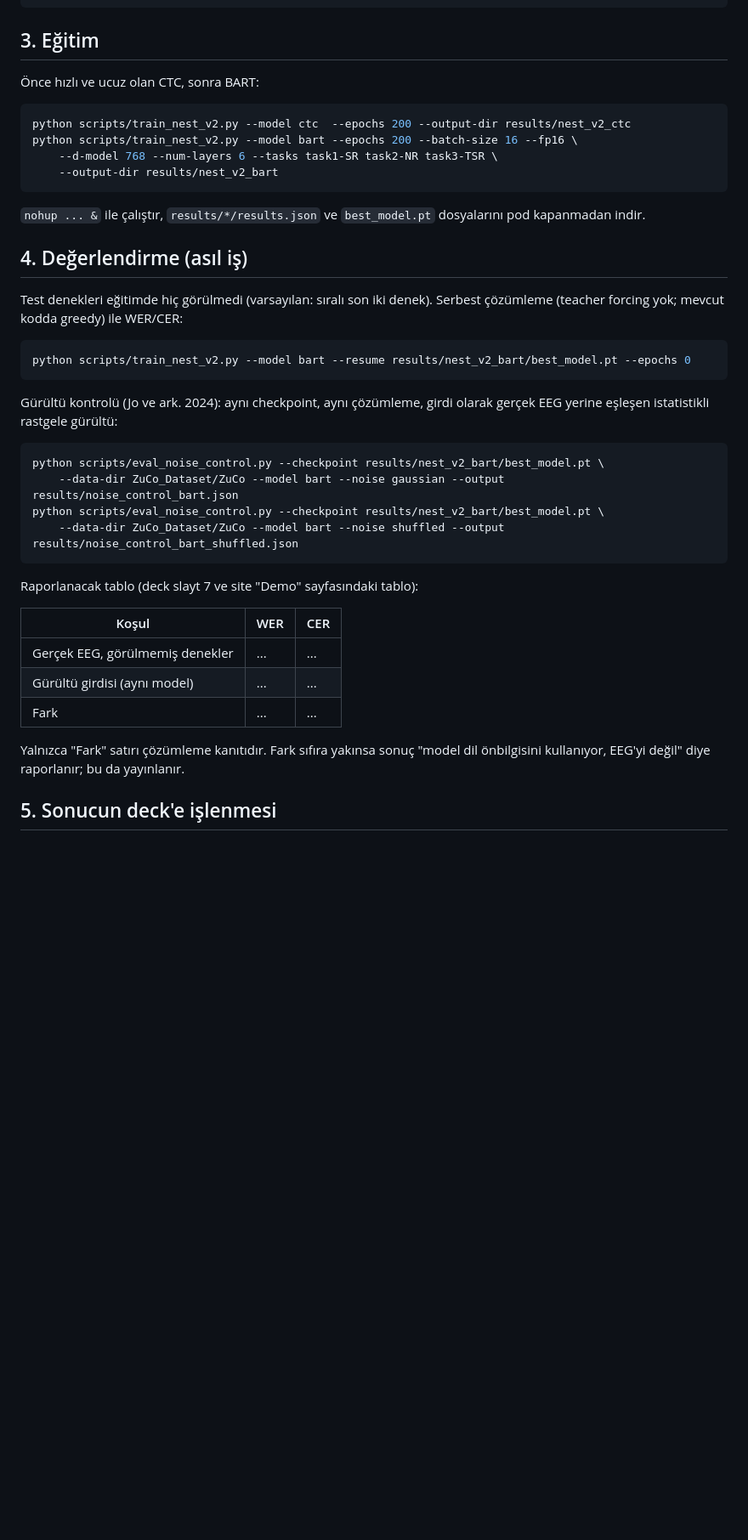
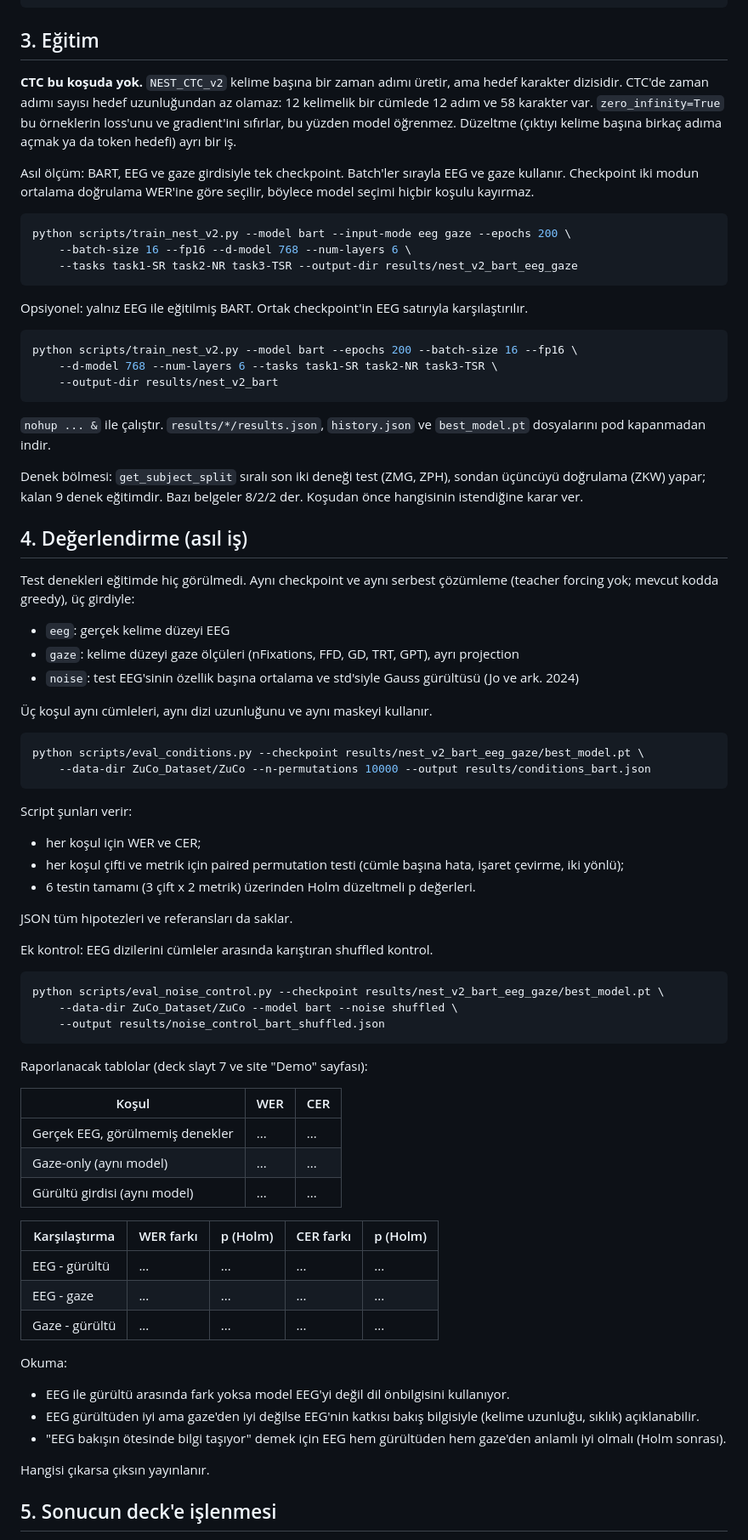
Before and after one commit to wazder/NEST, a Markdown page: docs/hasat-2026/gpu-runbook.md, the part around one of its changes. Shown at 85% size. Drawn GitHub-style; blank space fills up the shorter version.

````diff
--- a/docs/hasat-2026/gpu-runbook.md
+++ b/docs/hasat-2026/gpu-runbook.md
@@ -55,48 +85,97 @@ python scripts/train_nest_v2.py --quick-test --model ctc   # 2 epoch, 50 örnek
 
 ## 3. Eğitim
 
-Önce hızlı ve ucuz olan CTC, sonra BART:
+**CTC bu koşuda yok.** `NEST_CTC_v2` kelime başına bir zaman adımı üretir,
+ama hedef karakter dizisidir. CTC'de zaman adımı sayısı hedef uzunluğundan
+az olamaz: 12 kelimelik bir cümlede 12 adım ve 58 karakter var.
+`zero_infinity=True` bu örneklerin loss'unu ve gradient'ini sıfırlar, bu
+yüzden model öğrenmez. Düzeltme (çıktıyı kelime başına birkaç adıma açmak ya
+da token hedefi) ayrı bir iş.
+
+Asıl ölçüm: BART, EEG ve gaze girdisiyle tek checkpoint. Batch'ler sırayla
+EEG ve gaze kullanır. Checkpoint iki modun ortalama doğrulama WER'ine göre
+seçilir, böylece model seçimi hiçbir koşulu kayırmaz.
 
 ```bash
-python scripts/train_nest_v2.py --model ctc  --epochs 200 --output-dir results/nest_v2_ctc
+python scripts/train_nest_v2.py --model bart --input-mode eeg gaze --epochs 200 \
+    --batch-size 16 --fp16 --d-model 768 --num-layers 6 \
+    --tasks task1-SR task2-NR task3-TSR --output-dir results/nest_v2_bart_eeg_gaze
+```
+
+Opsiyonel: yalnız EEG ile eğitilmiş BART. Ortak checkpoint'in EEG satırıyla
+karşılaştırılır.
+
+```bash
 python scripts/train_nest_v2.py --model bart --epochs 200 --batch-size 16 --fp16 \
     --d-model 768 --num-layers 6 --tasks task1-SR task2-NR task3-TSR \
     --output-dir results/nest_v2_bart
 ```
 
-`nohup ... &` ile çalıştır, `results/*/results.json` ve `best_model.pt`
-dosyalarını pod kapanmadan indir.
+`nohup ... &` ile çalıştır. `results/*/results.json`, `history.json` ve
+`best_model.pt` dosyalarını pod kapanmadan indir.
+
+Denek bölmesi: `get_subject_split` sıralı son iki deneği test (ZMG, ZPH),
+sondan üçüncüyü doğrulama (ZKW) yapar; kalan 9 denek eğitimdir. Bazı
+belgeler 8/2/2 der. Koşudan önce hangisinin istendiğine karar ver.
 
 ## 4. Değerlendirme (asıl iş)
 
-Test denekleri eğitimde hiç görülmedi (varsayılan: sıralı son iki denek).
-Serbest çözümleme (teacher forcing yok; mevcut kodda greedy) ile WER/CER:
+Test denekleri eğitimde hiç görülmedi. Aynı checkpoint ve aynı serbest
+çözümleme (teacher forcing yok; mevcut kodda greedy), üç girdiyle:
+
+- `eeg`: gerçek kelime düzeyi EEG
+- `gaze`: kelime düzeyi gaze ölçüleri (nFixations, FFD, GD, TRT, GPT), ayrı projection
+- `noise`: test EEG'sinin özellik başına ortalama ve std'siyle Gauss gürültüsü
+  (Jo ve ark. 2024)
+
+Üç koşul aynı cümleleri, aynı dizi uzunluğunu ve aynı maskeyi kullanır.
 
 ```bash
-python scripts/train_nest_v2.py --model bart --resume results/nest_v2_bart/best_model.pt --epochs 0
+python scripts/eval_conditions.py --checkpoint results/nest_v2_bart_eeg_gaze/best_model.pt \
+    --data-dir ZuCo_Dataset/ZuCo --n-permutations 10000 --output results/conditions_bart.json
 ```
 
-Gürültü kontrolü (Jo ve ark. 2024): aynı checkpoint, aynı çözümleme, girdi
-olarak gerçek EEG yerine eşleşen istatistikli rastgele gürültü:
+Script şunları verir:
+
+- her koşul için WER ve CER;
+- her koşul çifti ve metrik için paired permutation testi (cümle başına hata,
+  işaret çevirme, iki yönlü);
+- 6 testin tamamı (3 çift x 2 metrik) üzerinden Holm düzeltmeli p değerleri.
+
+JSON tüm hipotezleri ve referansları da saklar.
+
+Ek kontrol: EEG dizilerini cümleler arasında karıştıran shuffled kontrol.
 
 ```bash
-python scripts/eval_noise_control.py --checkpoint results/nest_v2_bart/best_model.pt \
-    --data-dir ZuCo_Dataset/ZuCo --model bart --noise gaussian --output results/noise_control_bart.json
-python scripts/eval_noise_control.py --checkpoint results/nest_v2_bart/best_model.pt \
-    --data-dir ZuCo_Dataset/ZuCo --model bart --noise shuffled --output results/noise_control_bart_shuffled.json
+python scripts/eval_noise_control.py --checkpoint results/nest_v2_bart_eeg_gaze/best_model.pt \
+    --data-dir ZuCo_Dataset/ZuCo --model bart --noise shuffled \
+    --output results/noise_control_bart_shuffled.json
 ```
 
-Raporlanacak tablo (deck slayt 7 ve site "Demo" sayfasındaki tablo):
+Raporlanacak tablolar (deck slayt 7 ve site "Demo" sayfası):
 
 | Koşul | WER | CER |
 |---|---|---|
 | Gerçek EEG, görülmemiş denekler | ... | ... |
+| Gaze-only (aynı model) | ... | ... |
 | Gürültü girdisi (aynı model) | ... | ... |
-| Fark | ... | ... |
 
-Yalnızca "Fark" satırı çözümleme kanıtıdır. Fark sıfıra yakınsa sonuç
-"model dil önbilgisini kullanıyor, EEG'yi değil" diye raporlanır; bu da
-yayınlanır.
+| Karşılaştırma | WER farkı | p (Holm) | CER farkı | p (Holm) |
+|---|---|---|---|---|
+| EEG - gürültü | ... | ... | ... | ... |
+| EEG - gaze | ... | ... | ... | ... |
+| Gaze - gürültü | ... | ... | ... | ... |
+
+Okuma:
+
+- EEG ile gürültü arasında fark yoksa model EEG'yi değil dil önbilgisini
+  kullanıyor.
+- EEG gürültüden iyi ama gaze'den iyi değilse EEG'nin katkısı bakış
+  bilgisiyle (kelime uzunluğu, sıklık) açıklanabilir.
+- "EEG bakışın ötesinde bilgi taşıyor" demek için EEG hem gürültüden hem
+  gaze'den anlamlı iyi olmalı (Holm sonrası).
+
+Hangisi çıkarsa çıksın yayınlanır.
 
 ## 5. Sonucun deck'e işlenmesi
 
````
Also changed, not shown: other parts of docs/hasat-2026/gpu-runbook.md (+52 -21 lines).
